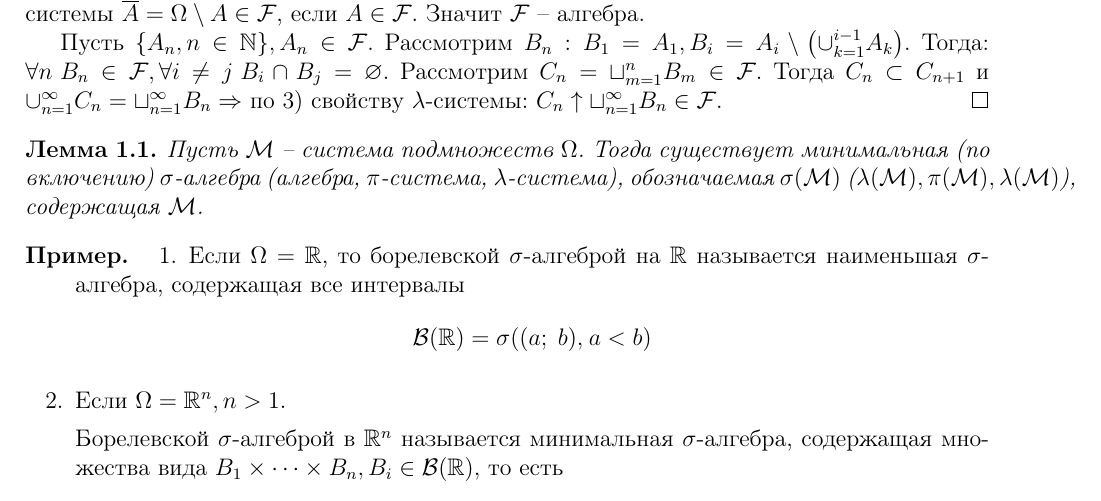
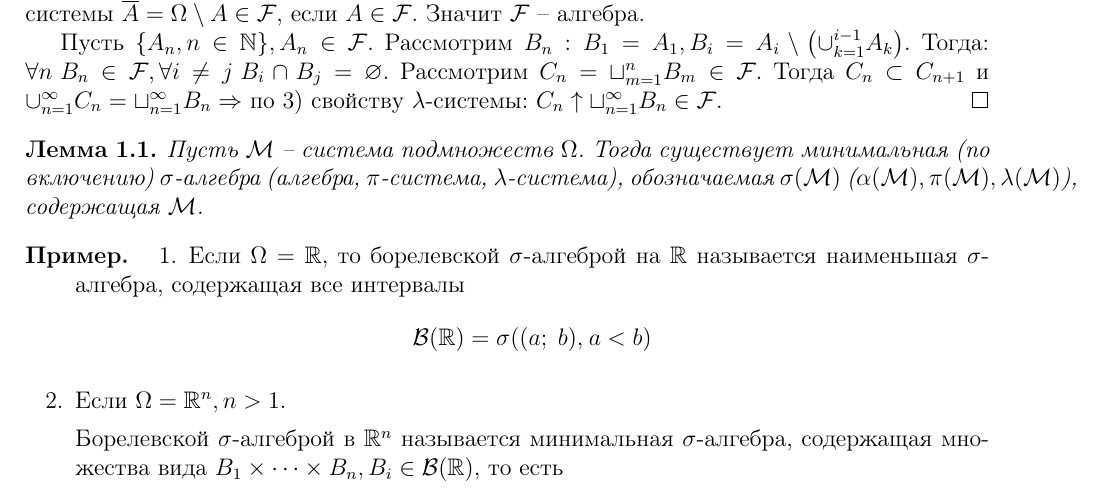
Before and after one commit to dainbow/ProbabilityMIPT, a LaTeX document (main.tex, which reads src/1.tex): part of page 4 of 62, cut so that both start at the same text. Compiled offline with pdfLaTeX.

Commit message:
fix typos in topic 1

```diff
--- a/src/1.tex
+++ b/src/1.tex
@@ -68,7 +68,7 @@
 \end{proof}
 
 \begin{lemma}
-	Пусть $\mathcal{M}$ -- система подмножеств $\Omega$. Тогда существует минимальная (по включению) $\sigma$-алгебра (алгебра, $\pi$-система, $\lambda$-система), обозначаемая $\sigma(\mathcal{M})$ ($\lambda(\mathcal{M}),\, \pi(\mathcal{M}),\, \lambda(\mathcal{M})$), содержащая $\mathcal{M}$.
+	Пусть $\mathcal{M}$ -- система подмножеств $\Omega$. Тогда существует минимальная (по включению) $\sigma$-алгебра (алгебра, $\pi$-система, $\lambda$-система), обозначаемая $\sigma(\mathcal{M})$ ($\alpha(\mathcal{M}),\, \pi(\mathcal{M}),\, \lambda(\mathcal{M})$), содержащая $\mathcal{M}$.
 \end{lemma}
 
 \begin{example}
```
